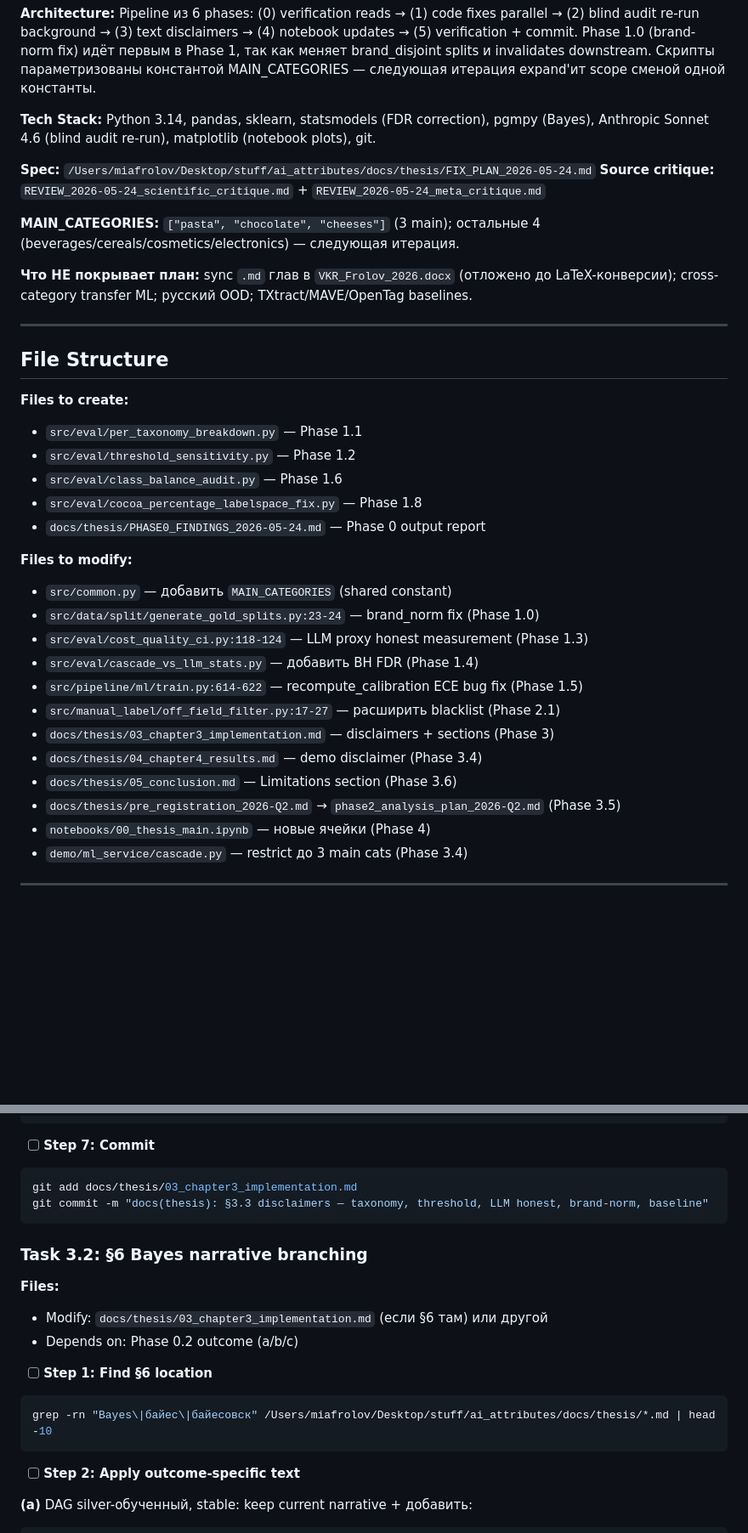
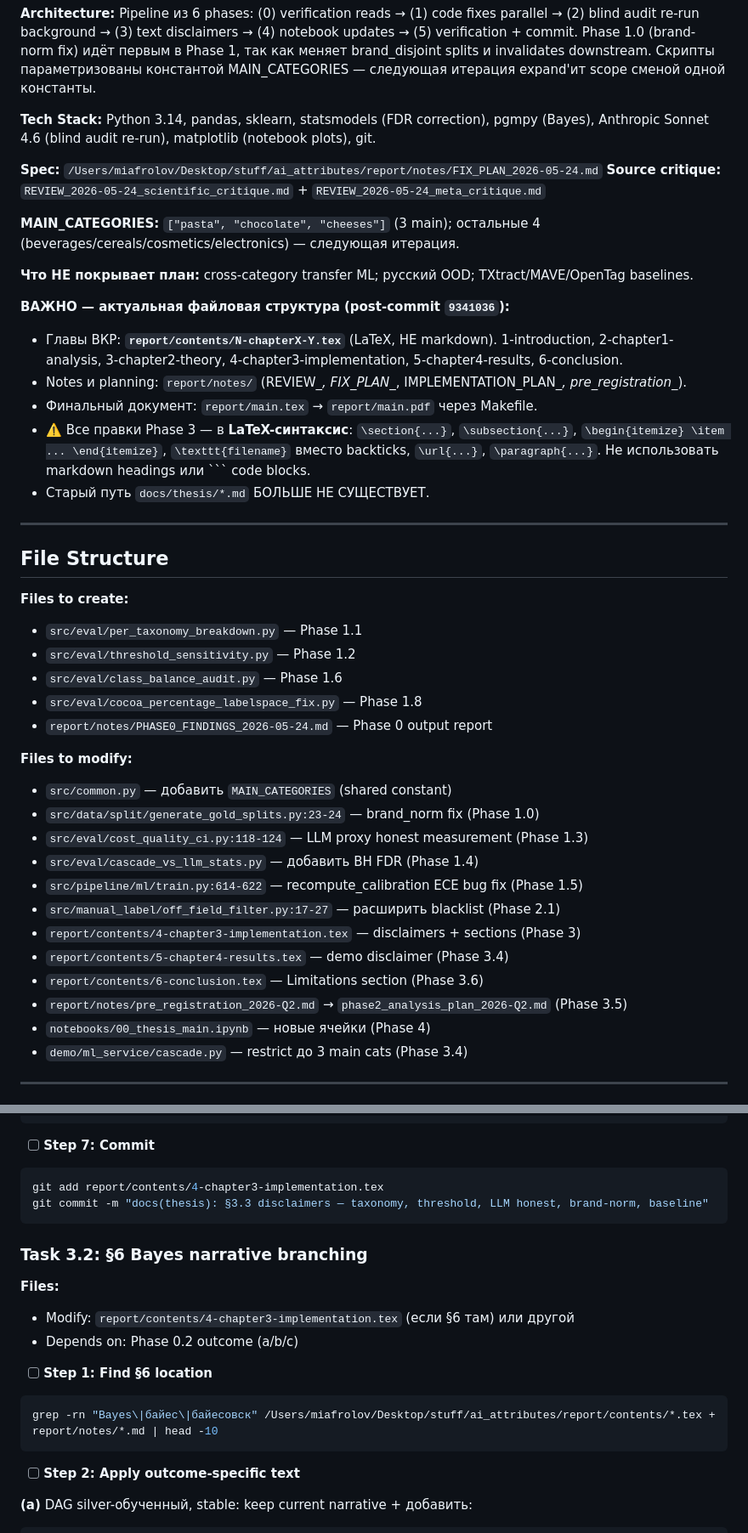
Before and after one commit to Qworl/diploma, a Markdown page: report/notes/IMPLEMENTATION_PLAN_2026-05-24.md, 2 parts joined by grey strips. Shown at 85% size. Rendered like a GitHub page; blank space fills up the shorter version.

Commit message:
docs(plan): correct paths after report/ reorganization (commit 9341036)

````diff
--- a/report/notes/IMPLEMENTATION_PLAN_2026-05-24.md
+++ b/report/notes/IMPLEMENTATION_PLAN_2026-05-24.md
@@ -8,12 +8,19 @@
 
 **Tech Stack:** Python 3.14, pandas, sklearn, statsmodels (FDR correction), pgmpy (Bayes), Anthropic Sonnet 4.6 (blind audit re-run), matplotlib (notebook plots), git.
 
-**Spec:** `/Users/miafrolov/Desktop/stuff/ai_attributes/docs/thesis/FIX_PLAN_2026-05-24.md`
+**Spec:** `/Users/miafrolov/Desktop/stuff/ai_attributes/report/notes/FIX_PLAN_2026-05-24.md`
 **Source critique:** `REVIEW_2026-05-24_scientific_critique.md` + `REVIEW_2026-05-24_meta_critique.md`
 
 **MAIN_CATEGORIES:** `["pasta", "chocolate", "cheeses"]` (3 main); остальные 4 (beverages/cereals/cosmetics/electronics) — следующая итерация.
 
-**Что НЕ покрывает план:** sync `.md` глав в `VKR_Frolov_2026.docx` (отложено до LaTeX-конверсии); cross-category transfer ML; русский OOD; TXtract/MAVE/OpenTag baselines.
+**Что НЕ покрывает план:** cross-category transfer ML; русский OOD; TXtract/MAVE/OpenTag baselines.
+
+**ВАЖНО — актуальная файловая структура (post-commit `9341036`):**
+- Главы ВКР: **`report/contents/N-chapterX-Y.tex`** (LaTeX, НЕ markdown). 1-introduction, 2-chapter1-analysis, 3-chapter2-theory, 4-chapter3-implementation, 5-chapter4-results, 6-conclusion.
+- Notes и planning: `report/notes/` (REVIEW_*, FIX_PLAN_*, IMPLEMENTATION_PLAN_*, pre_registration_*).
+- Финальный документ: `report/main.tex` → `report/main.pdf` через Makefile.
+- ⚠️ Все правки Phase 3 — в **LaTeX-синтаксис**: `\section{...}`, `\subsection{...}`, `\begin{itemize} \item ... \end{itemize}`, `\texttt{filename}` вместо backticks, `\url{...}`, `\paragraph{...}`. Не использовать markdown headings или ``` code blocks.
+- Старый путь `docs/thesis/*.md` БОЛЬШЕ НЕ СУЩЕСТВУЕТ.
 
 ---
 
@@ -24,7 +31,7 @@
 - `src/eval/threshold_sensitivity.py` — Phase 1.2
 - `src/eval/class_balance_audit.py` — Phase 1.6
 - `src/eval/cocoa_percentage_labelspace_fix.py` — Phase 1.8
-- `docs/thesis/PHASE0_FINDINGS_2026-05-24.md` — Phase 0 output report
+- `report/notes/PHASE0_FINDINGS_2026-05-24.md` — Phase 0 output report
 
 **Files to modify:**
 - `src/common.py` — добавить `MAIN_CATEGORIES` (shared constant)
@@ -33,10 +40,10 @@
 - `src/eval/cascade_vs_llm_stats.py` — добавить BH FDR (Phase 1.4)
 - `src/pipeline/ml/train.py:614-622` — recompute_calibration ECE bug fix (Phase 1.5)
 - `src/manual_label/off_field_filter.py:17-27` — расширить blacklist (Phase 2.1)
-- `docs/thesis/03_chapter3_implementation.md` — disclaimers + sections (Phase 3)
-- `docs/thesis/04_chapter4_results.md` — demo disclaimer (Phase 3.4)
-- `docs/thesis/05_conclusion.md` — Limitations section (Phase 3.6)
-- `docs/thesis/pre_registration_2026-Q2.md` → `phase2_analysis_plan_2026-Q2.md` (Phase 3.5)
+- `report/contents/4-chapter3-implementation.tex` — disclaimers + sections (Phase 3)
+- `report/contents/5-chapter4-results.tex` — demo disclaimer (Phase 3.4)
+- `report/contents/6-conclusion.tex` — Limitations section (Phase 3.6)
+- `report/notes/pre_registration_2026-Q2.md` → `phase2_analysis_plan_2026-Q2.md` (Phase 3.5)
 - `notebooks/00_thesis_main.ipynb` — новые ячейки (Phase 4)
 - `demo/ml_service/cascade.py` — restrict до 3 main cats (Phase 3.4)
 
@@ -1653,20 +1660,20 @@ bootstrap, 1000 итераций):
 - [ ] **Step 7: Commit**
 
 ```bash
-git add docs/thesis/03_chapter3_implementation.md
+git add report/contents/4-chapter3-implementation.tex
 git commit -m "docs(thesis): §3.3 disclaimers — taxonomy, threshold, LLM honest, brand-norm, baseline"
 ```
 
 ### Task 3.2: §6 Bayes narrative branching
 
 **Files:**
-- Modify: `docs/thesis/03_chapter3_implementation.md` (если §6 там) или другой
+- Modify: `report/contents/4-chapter3-implementation.tex` (если §6 там) или другой
 - Depends on: Phase 0.2 outcome (a/b/c)
 
 - [ ] **Step 1: Find §6 location**
 
 ```bash
-grep -rn "Bayes\|байес\|байесовск" /Users/miafrolov/Desktop/stuff/ai_attributes/docs/thesis/*.md | head -10
+grep -rn "Bayes\|байес\|байесовск" /Users/miafrolov/Desktop/stuff/ai_attributes/report/contents/*.tex + report/notes/*.md | head -10
 ```
 
 - [ ] **Step 2: Apply outcome-specific text**
````
Also changed, not shown: other parts of report/notes/IMPLEMENTATION_PLAN_2026-05-24.md (+21 -21 lines), report/notes/FIX_PLAN_2026-05-24.md (+5 -5 lines).
